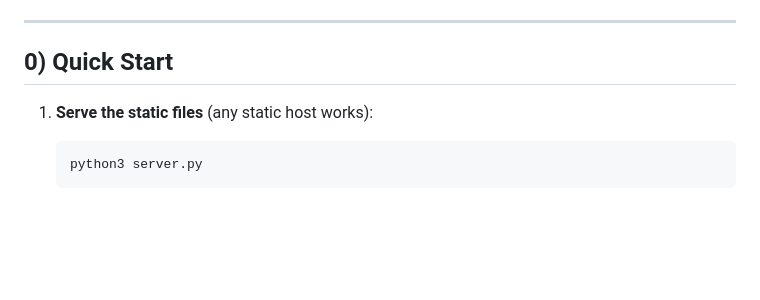
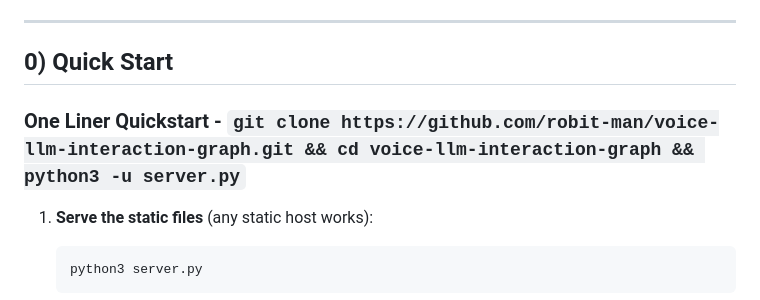
Before and after one commit to robit-man/voice-llm-interaction-graph, a Markdown page: README.md, the part around the change. Rendered like a GitHub page; blank space fills up the shorter version.

````diff
--- a/README.md
+++ b/README.md
@@ -27,6 +27,8 @@ All pages speak to backends over either **HTTP(S)** or **NKN Relay (DM)** and **
 ---
 
 ## 0) Quick Start
+
+### One Liner Quickstart - ```git clone https://github.com/robit-man/voice-llm-interaction-graph.git && cd voice-llm-interaction-graph && python3 -u server.py```
 
 1. **Serve the static files** (any static host works):
 
````
